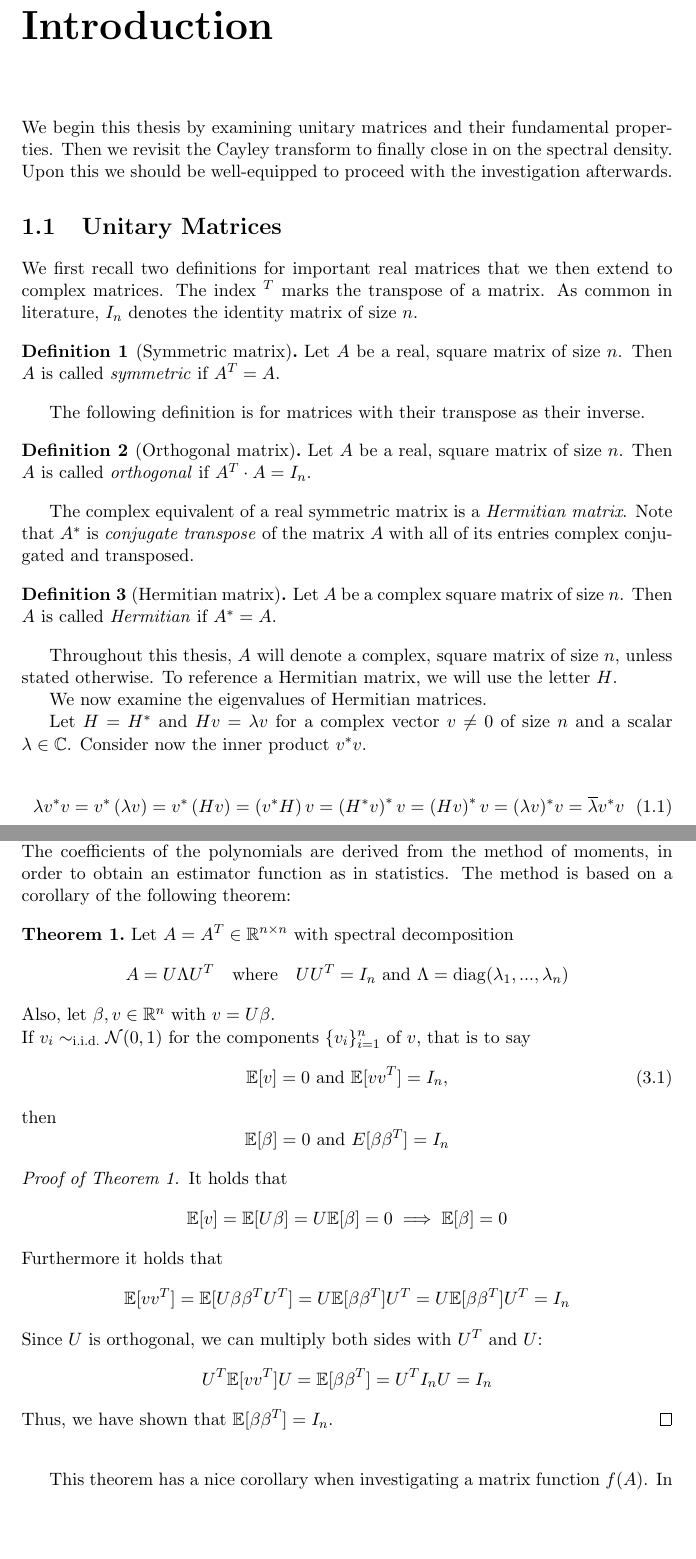
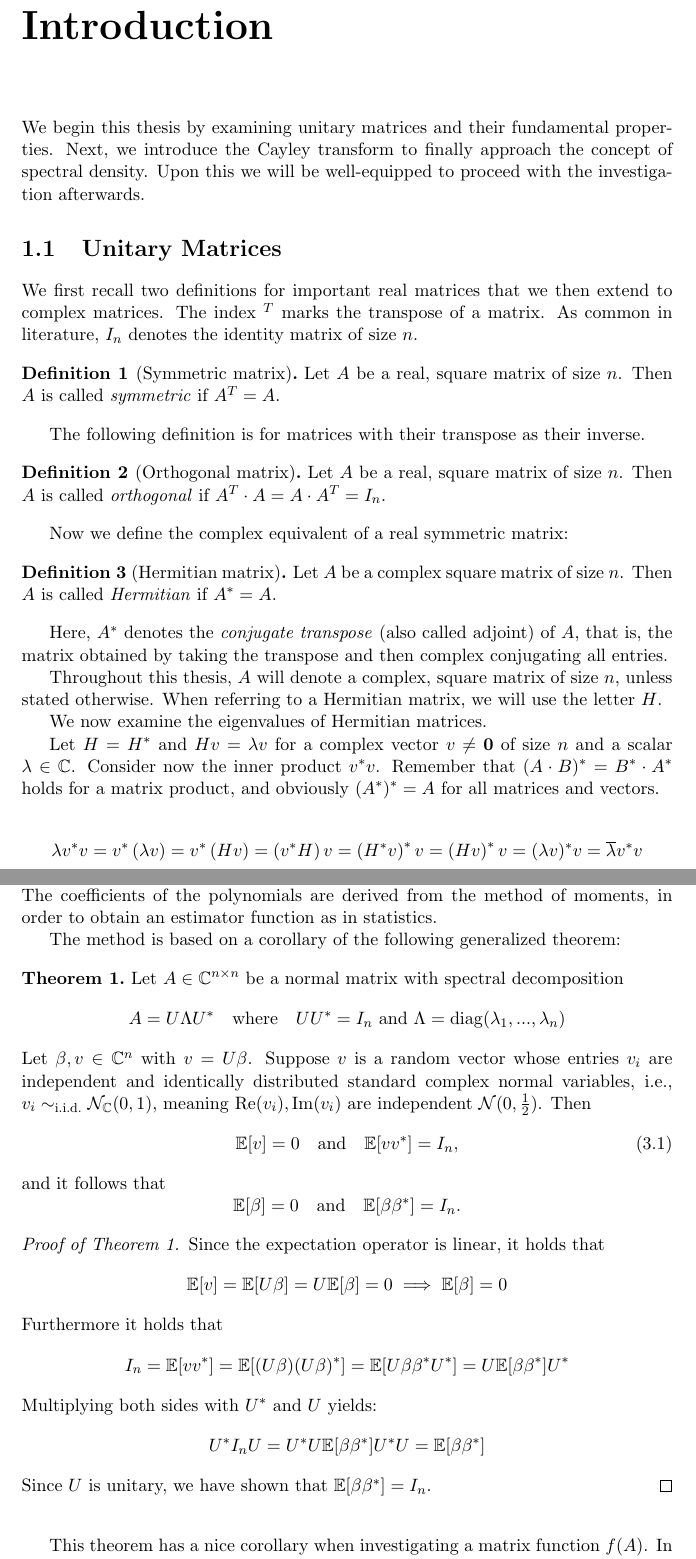
Before and after one commit to ClarinaSaxel/spectral-density-of-unitary-matrices, a LaTeX thesis (Thesis/main.tex, which reads Thesis/Chapters/KPM.tex, Thesis/Chapters/introduction.tex): two parts of pages 4 and 10 of 19, joined at a grey line, cut so that both start at the same text, the shorter picture padded with empty space. Compiled offline with pdfLaTeX.

Commit message:
fix: generalized theorem to the complex case

```diff
--- a/Thesis/Chapters/KPM.tex
+++ b/Thesis/Chapters/KPM.tex
@@ -5,38 +5,40 @@ We will focus on the main approach in the following.\\
 As the name suggests, the KPM is a polynomial extension of the spectral density.
 The coefficients of the polynomials are derived from the method of moments,
 in order to obtain an estimator function as in statistics.
-The method is based on a corollary of the following theorem:
 
+The method is based on a corollary of the following generalized theorem:
 
 \begin{theorem}
-    Let $A = A^T \in \R^{n \times n}$ with spectral decomposition
+    Let $A \in \C^{n \times n}$ be a normal matrix with spectral decomposition
     \[
-    A = U \Lambda U^T \quad \text{where} \quad UU^T = I_n \text{ and } \Lambda = \diag(\lambda_1, ..., \lambda_n)
+    A = U \Lambda U^* \quad \text{where} \quad UU^* = I_n \text{ and } \Lambda = \diag(\lambda_1, ..., \lambda_n)
     \]
-    Also, let $\beta, v \in \R^n$ with $v = U\beta$.\\
-    If $v_i \sim_\text{i.i.d.} \mathcal{N}(0, 1)$ for the components $\{v_i\}_{i = 1}^n$ of $v$, that is to say
-    \begin{equation} \label{eq:normal_distributed_vector}
-        \E[v] = 0 \text{ and } \E[vv^T] = I_n \text{,}
+    Let $\beta, v \in \C^n$ with $v = U\beta$.
+    Suppose $v$ is a random vector whose entries $v_i$ are independent and identically distributed standard complex normal variables,
+    i.e., $v_i \sim_\text{i.i.d.} \mathcal{N}_\C(0, 1)$, meaning $\Real(v_i), \Imag(v_i)$ are independent $\mathcal{N}(0, \frac{1}{2})$.
+    Then
+    \begin{equation} \label{eq:complex_normal_vector}
+        \E[v] = 0 \quad \text{and} \quad \E[v v^*] = I_n,
     \end{equation}
-    then
+    and it follows that
     \[
-    \E[\beta] = 0 \text{ and } E[\beta \beta^T] = I_n
+    \E[\beta] = 0 \quad \text{and} \quad \E[\beta \beta^*] = I_n.
     \]
 \end{theorem}
 
 
 \begin{proof}[Proof of Theorem 1]
-    It holds that
+    Since the expectation operator is linear, it holds that
     \[
     \E[v] = \E[U\beta] = U\E[\beta] = 0 \implies \E[\beta] = 0
     \]
     Furthermore it holds that
     \[
-    \E[vv^T] = \E[U\beta \beta^TU^T] = U \E[\beta \beta^T]U^T = U \E[\beta \beta^T]U^T = I_n
+    I_n = \E[vv^*] = \E[(U\beta)(U\beta)^*] = \E[U\beta \beta^*U^*] = U \E[\beta \beta^*]U^*
     \]
-    Since $U$ is orthogonal, we can multiply both sides with $U^T$ and $U$:
+    Multiplying both sides with $U^*$ and $U$ yields:
     \[
-    U^T \E[vv^T] U = \E[\beta \beta^T] = U^T I_n U = I_n
+    U^* I_n U = U^* U \E[\beta \beta^*]U^* U = \E[\beta \beta^*]
     \]
-    Thus, we have shown that $\E[\beta \beta^T] = I_n$.
+    Since $U$ is unitary, we have shown that $\E[\beta \beta^*] = I_n$.
 \end{proof}
--- a/Thesis/Chapters/introduction.tex
+++ b/Thesis/Chapters/introduction.tex
@@ -1,6 +1,6 @@
 We begin this thesis by examining unitary matrices and their fundamental properties.
-Then we revisit the Cayley transform to finally close in on the spectral density.
-Upon this we should be well-equipped to proceed with the investigation afterwards.
+Next, we introduce the Cayley transform to finally approach the concept of spectral density.
+Upon this we will be well-equipped to proceed with the investigation afterwards.
 
 \section{Unitary Matrices}
 
@@ -17,27 +17,31 @@ The following definition is for matrices with their transpose as their inverse.
 
 \begin{definition}[Orthogonal matrix]
     Let $A$ be a real, square matrix of size $n$.
-    Then $A$ is called \emph{orthogonal} if $A^T \cdot A = I_n$.
+    Then $A$ is called \emph{orthogonal} if $A^T \cdot A = A \cdot A^T = I_n$.
 \end{definition}
 
-The complex equivalent of a real symmetric matrix is a \emph{Hermitian matrix}.
-Note that $A^*$ is \emph{conjugate transpose} of the matrix $A$ with all of its entries complex conjugated and transposed.
+
+Now we define the complex equivalent of a real symmetric matrix:
 
 \begin{definition}[Hermitian matrix]
     Let $A$ be a complex square matrix of size $n$.
     Then $A$ is called \emph{Hermitian} if $A^* = A$.
 \end{definition}
 
-Throughout this thesis, $A$ will denote a complex, square matrix of size $n$,
-unless stated otherwise.
-To reference a Hermitian matrix, we will use the letter $H$.
+Here, $A^*$ denotes the \emph{conjugate transpose} (also called adjoint) of $A$, that is,
+the matrix obtained by taking the transpose and then complex conjugating all entries.
+
+Throughout this thesis, $A$ will denote a complex, square matrix of size $n$, unless stated otherwise.
+When referring to a Hermitian matrix, we will use the letter $H$.
 
 We now examine the eigenvalues of Hermitian matrices.
 
-Let $H = H^*$ and $H v = \lambda v$ for a complex vector $v \neq 0$ of size $n$ and a scalar $\lambda \in \C$.
+Let $H = H^*$ and $H v = \lambda v$ for a complex vector $v \neq \mathbf{0}$ of size $n$ and a scalar $\lambda \in \C$.
 Consider now the inner product $ v^* v$.
+Remember that $(A \cdot B)^* = B^* \cdot A^*$ holds for a matrix product,
+and obviously ${(A^*)^*} = A$ for all matrices and vectors.
 
-\begin{equation} \label{eq:real_symmetric_inner_product}
+\[
     \lambda v^* v = v^* \left( \lambda v \right)
     = v^* \left( H v \right)
     = \left(v^* H \right) v
--- a/Thesis/main.tex
+++ b/Thesis/main.tex
@@ -47,6 +47,8 @@
 \DeclareMathOperator\diag{diag}
 \DeclareMathOperator\arcosh{arcosh}
 \DeclareMathOperator\Tr{Tr}
+\DeclareMathOperator\Real{Re}
+\DeclareMathOperator\Imag{Im}
 
 \begin{document}
 
```
Also changed, not shown: Thesis/main.pdf, Thesis/Chapters/KPM.tex (23 more changed lines), Thesis/Chapters/introduction.tex (22 more changed lines), 7 other files.
